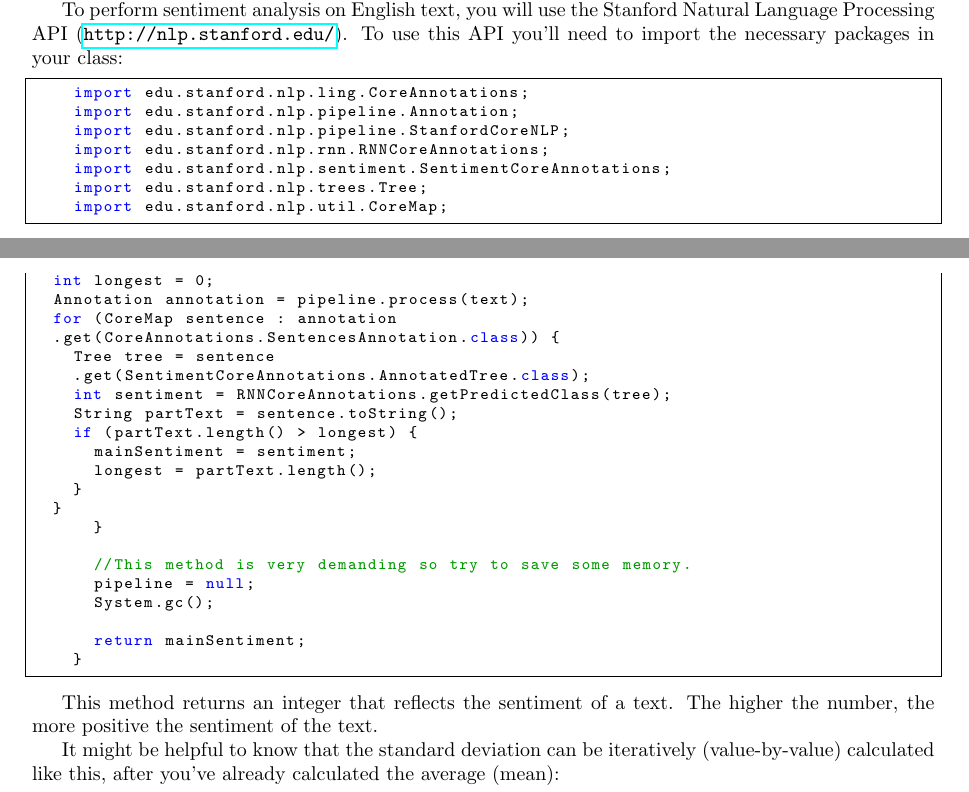
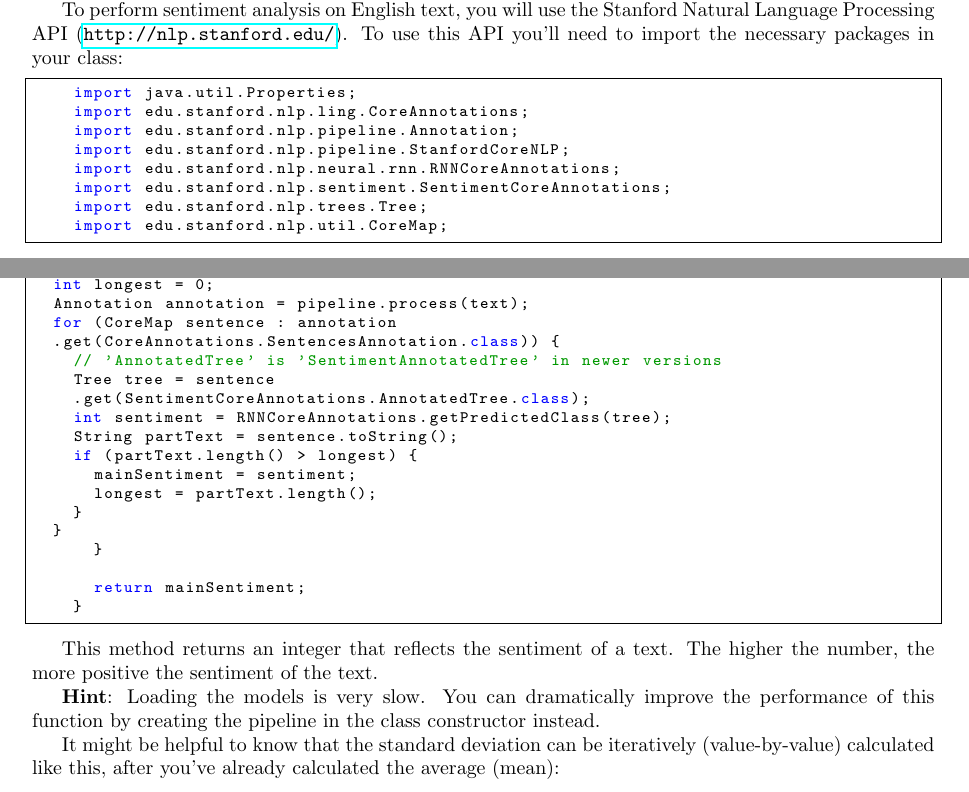
Before and after one commit to fuzzie/wordcount-cpp, a LaTeX problem sheet (doc/mapreduce_assignment.tex): two parts of pages 2 and 3 of 5, joined at a grey line, cut so that both start at the same text. Compiled offline with pdfLaTeX.

Commit message:
use older corenlp, update assignment

```diff
--- a/doc/mapreduce_assignment.tex
+++ b/doc/mapreduce_assignment.tex
@@ -122,10 +122,11 @@
   To perform sentiment analysis on English text, you will use the Stanford Natural Language Processing API (\url{http://nlp.stanford.edu/}). To use this API you'll need to import the necessary packages in your class:
 
   \begin{lstlisting}
+    import java.util.Properties;
     import edu.stanford.nlp.ling.CoreAnnotations;
     import edu.stanford.nlp.pipeline.Annotation;
     import edu.stanford.nlp.pipeline.StanfordCoreNLP;
-    import edu.stanford.nlp.rnn.RNNCoreAnnotations;
+    import edu.stanford.nlp.neural.rnn.RNNCoreAnnotations;
     import edu.stanford.nlp.sentiment.SentimentCoreAnnotations;
     import edu.stanford.nlp.trees.Tree;
     import edu.stanford.nlp.util.CoreMap;
@@ -146,6 +147,7 @@
 	Annotation annotation = pipeline.process(text);
 	for (CoreMap sentence : annotation
 	.get(CoreAnnotations.SentencesAnnotation.class)) {
+	  // 'AnnotatedTree' is 'SentimentAnnotatedTree' in newer versions
 	  Tree tree = sentence
 	  .get(SentimentCoreAnnotations.AnnotatedTree.class);
 	  int sentiment = RNNCoreAnnotations.getPredictedClass(tree);
@@ -157,15 +159,13 @@
 	}
       }
 
-      //This method is very demanding so try to save some memory.
-      pipeline = null;
-      System.gc();
-
       return mainSentiment;
     }
   \end{lstlisting}
 
   This method returns an integer that reflects the sentiment of a text. The higher the number, the more positive the sentiment of the text.
+
+  \textbf{Hint}: Loading the models is very slow. You can dramatically improve the performance of this function by creating the pipeline in the class constructor instead.
 
   It might be helpful to know that the standard deviation can be iteratively (value-by-value) calculated like this, after you've already
   calculated the average (mean):
```
Also changed, not shown: doc/mapreduce_assignment.pdf, 1 other file.
